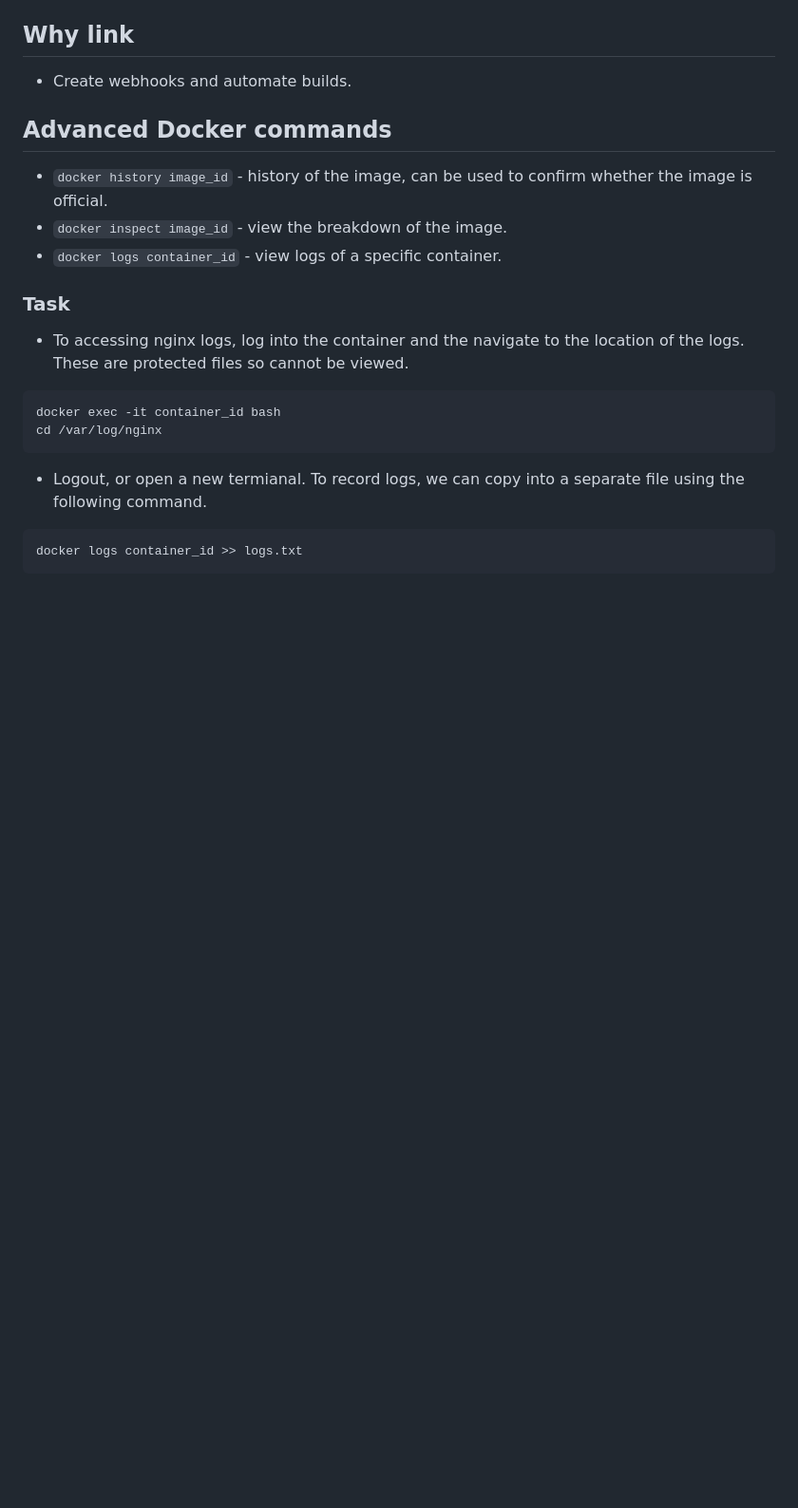
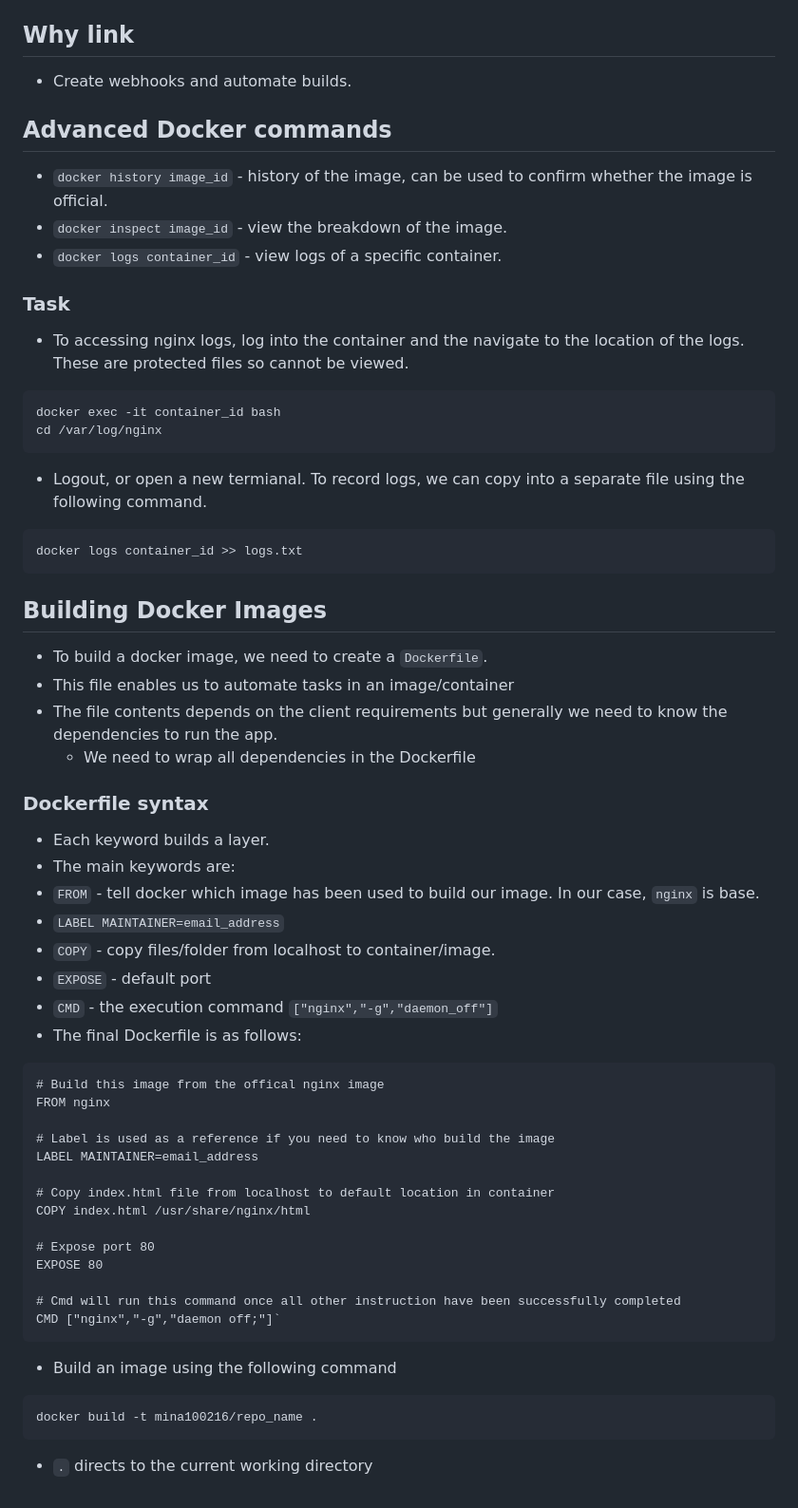
Before and after one commit to A-Ahmed100216/Containerisation_with_Docker, a Markdown page: README.md, the part around the change. Shown: that part at 95% size. Rendered like a GitHub page; blank space fills up the shorter version.

Commit message:
dockerise app task

````diff
--- a/README.md
+++ b/README.md
@@ -231,3 +231,40 @@ cd /var/log/nginx
 ```
 docker logs container_id >> logs.txt
 ```
+
+## Building Docker Images
+* To build a docker image, we need to create a `Dockerfile`.
+* This file enables us to automate tasks in an image/container
+* The file contents depends on the client requirements but generally we need to know the dependencies to run the app.
+  * We need to wrap all dependencies in the Dockerfile
+
+### Dockerfile syntax
+* Each keyword builds a layer.
+* The main keywords are:
+* `FROM` - tell docker which image has been used to build our image. In our case, `nginx` is base.
+* `LABEL MAINTAINER=email_address`
+* `COPY` - copy files/folder from localhost to container/image.
+* `EXPOSE` - default port
+* `CMD` - the execution command `["nginx","-g","daemon_off"]`
+* The final Dockerfile is as follows:
+```
+# Build this image from the offical nginx image
+FROM nginx
+
+# Label is used as a reference if you need to know who build the image
+LABEL MAINTAINER=email_address
+
+# Copy index.html file from localhost to default location in container
+COPY index.html /usr/share/nginx/html
+
+# Expose port 80
+EXPOSE 80
+
+# Cmd will run this command once all other instruction have been successfully completed
+CMD ["nginx","-g","daemon off;"]`
+```
+* Build an image using the following command
+```
+docker build -t mina100216/repo_name .
+```
+  * `.` directs to the current working directory
````
Also changed, not shown: app/README.md (added, +59 -0 lines), task.md (added, +40 -0 lines), app.png (added), 16 other files.
